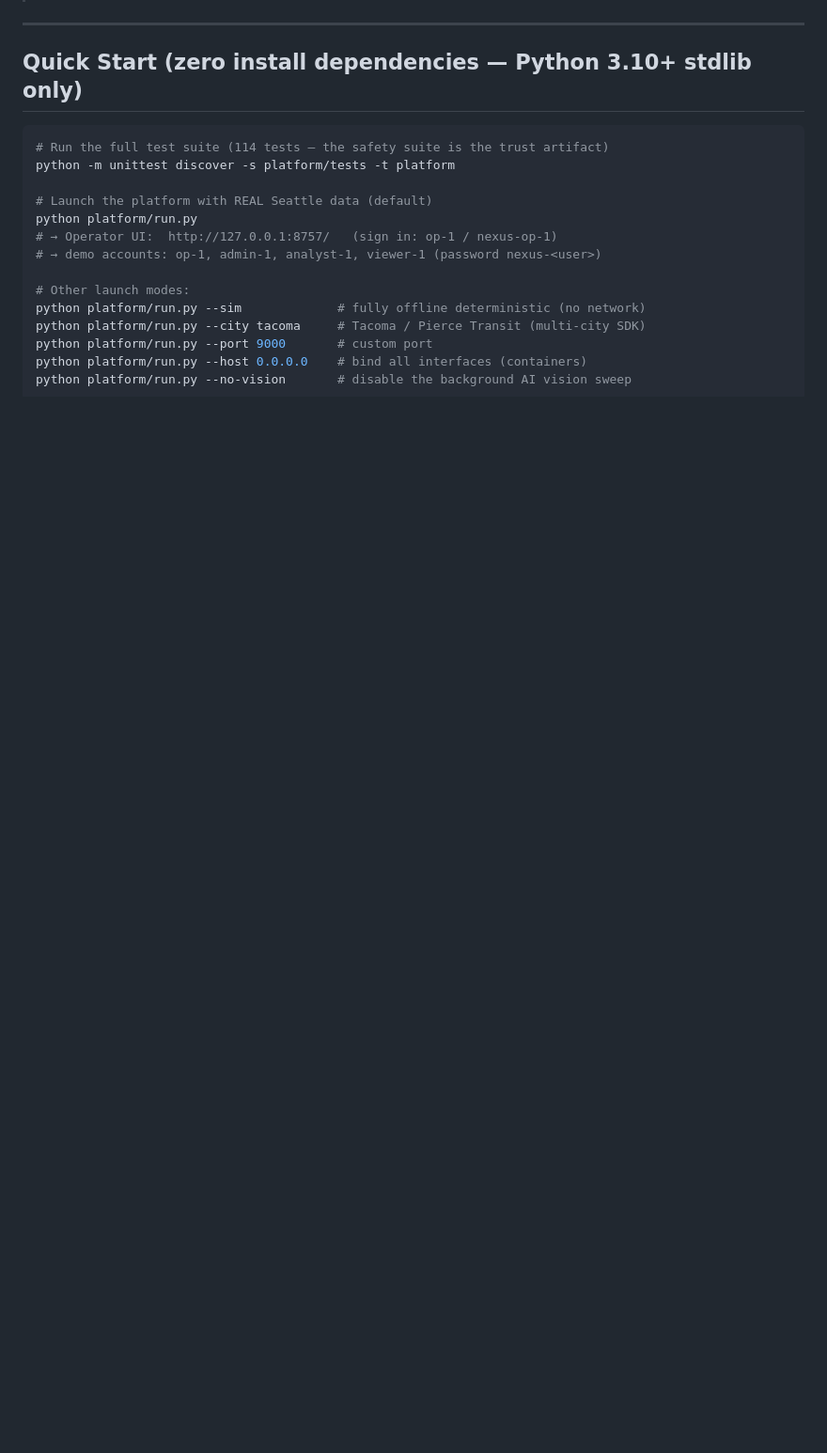
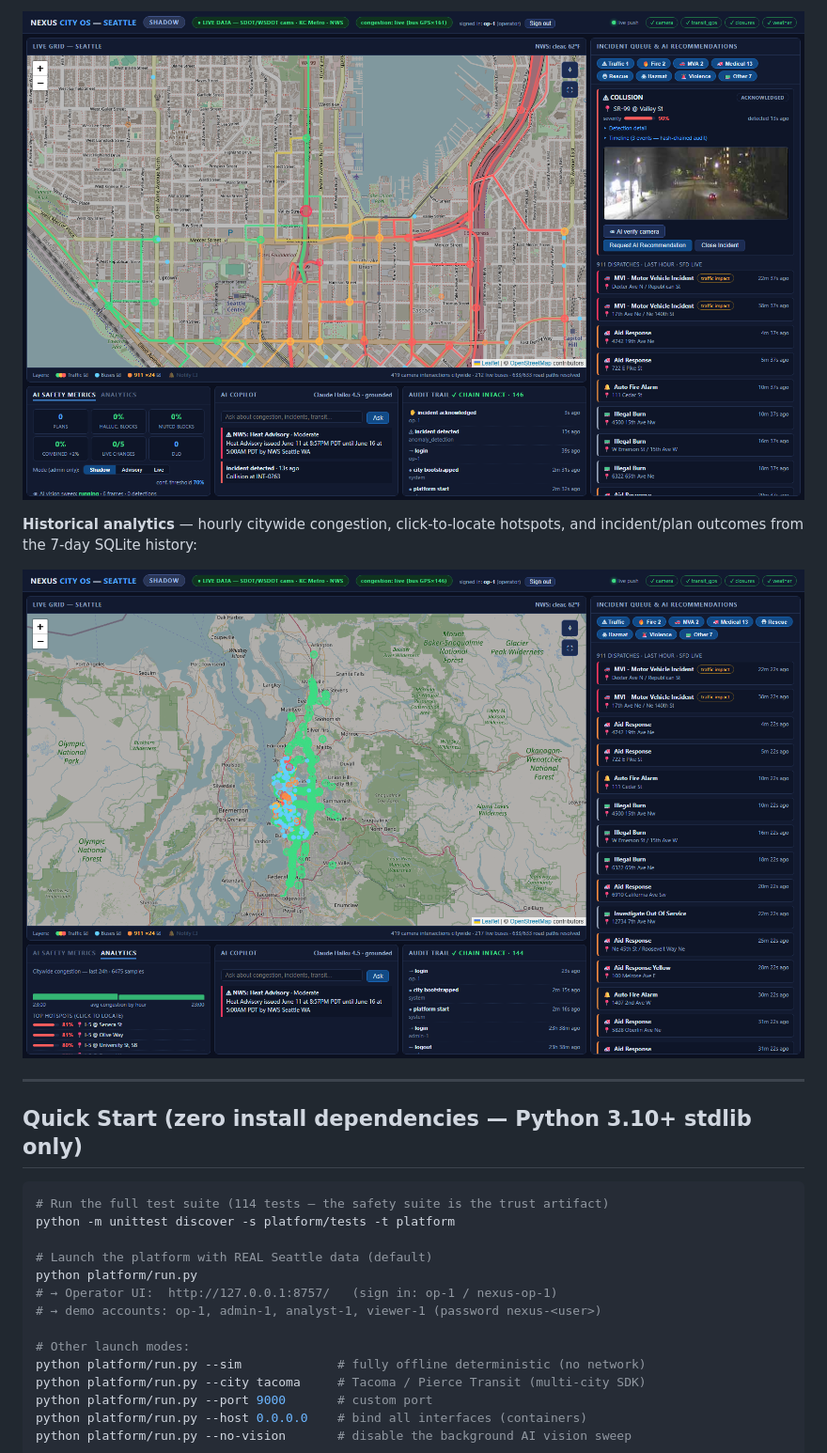
Before and after one commit to AdityaIndoori/Nexus_City_OS, a Markdown page: README.md, the part around one of its changes. Shown at 94% size. Drawn GitHub-style; pictures changed too: docs/screenshots/analytics.png (added), docs/screenshots/incident.png (added); blank space fills up the shorter version.

Commit message:
Add real platform screenshots to landing page and README; link README to GitHub Pages

```diff
--- a/README.md
+++ b/README.md
@@ -20,3 +37,9 @@ rollback and a tamper-evident audit trail.
+![Incident workflow — collision card with live camera, timeline, and operator actions over real road-geometry traffic flow](docs/screenshots/incident.png)
+
+**Historical analytics** — hourly citywide congestion, click-to-locate
+hotspots, and incident/plan outcomes from the 7-day SQLite history:
+
+![Analytics tab — hourly congestion bars, hotspots, outcome chips](docs/screenshots/analytics.png)
 
 ---
 
```
Also changed, not shown: other parts of README.md (+17 -0 lines), docs/screenshots/dashboard.png (added), docs/screenshots/incident_card.png (added), 2 other files.
